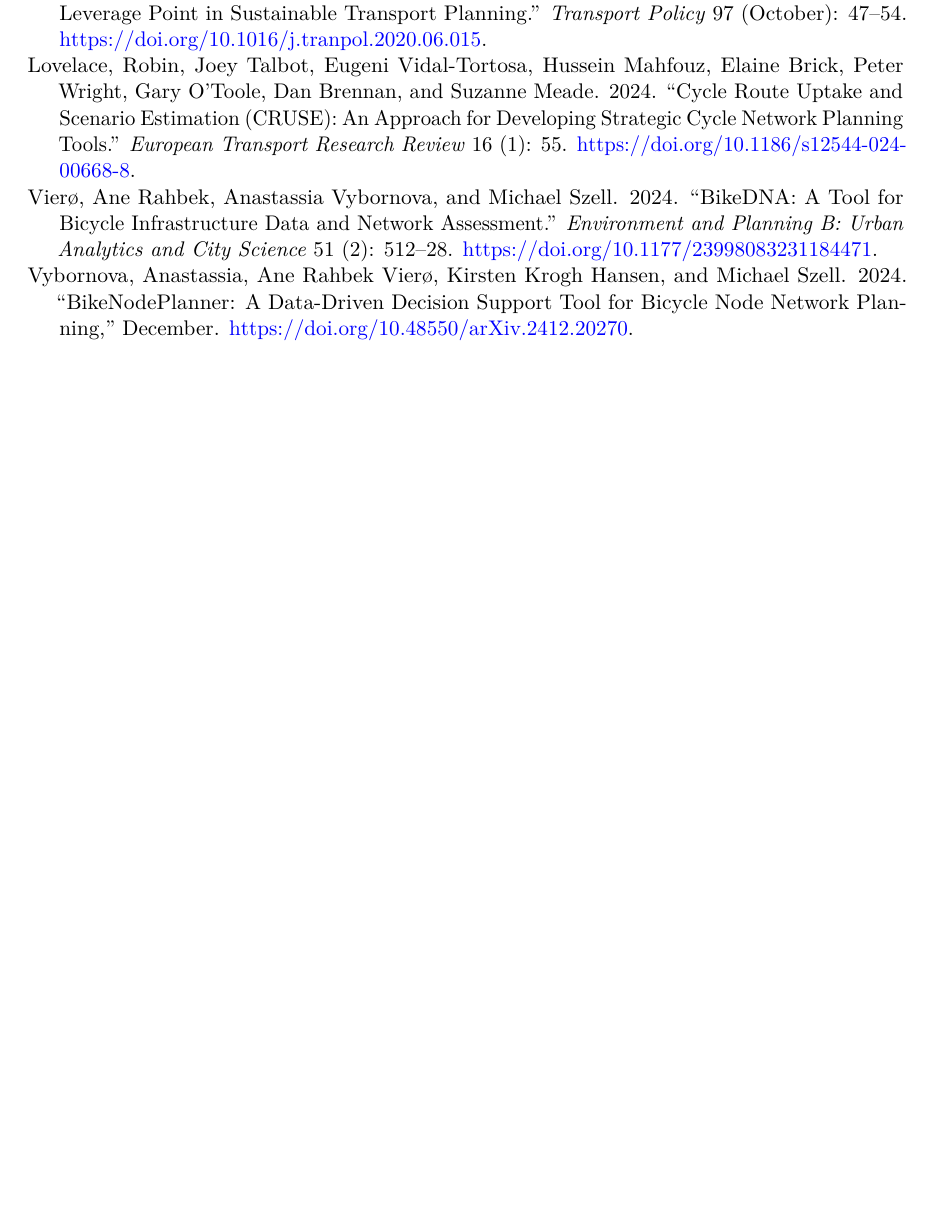
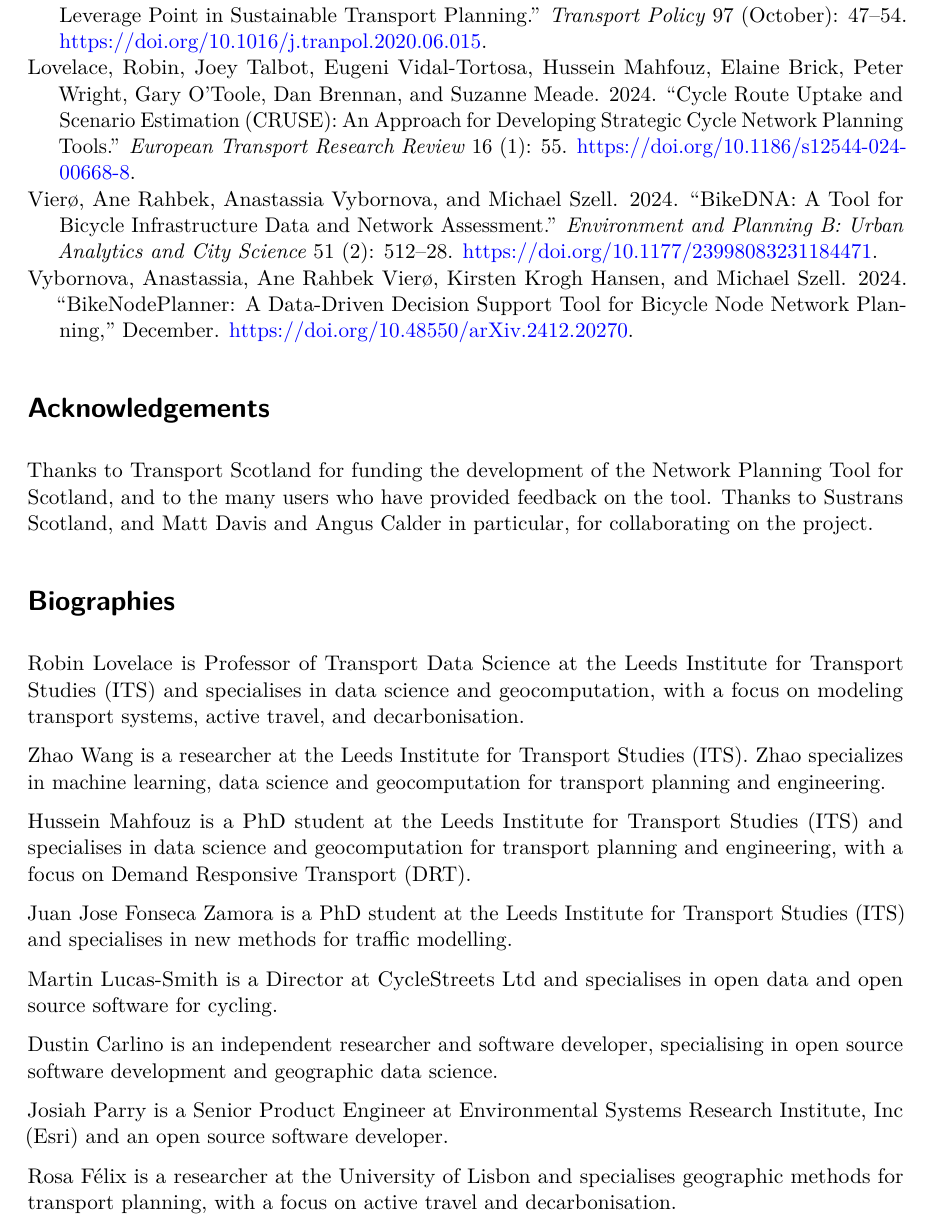
Before and after one commit to nptscot/osmactive, a Quarto document (gisruk2025.qmd): part of page 6 of 6 before the commit and part of page 7 of 7 after it, cut so that both start at the same text, the shorter picture padded with empty space. Rendered offline with R 4.5, knitr and Pandoc in place of Quarto, then LaTeX, with nearby package versions; drawn as R Markdown's standard PDF in place of the format the file asks for; some code elsewhere in the file could not run offline.

Commit message:
Add bios and acknowledgements

```diff
--- a/gisruk2025.qmd
+++ b/gisruk2025.qmd
@@ -355,15 +358,49 @@ This three-way categorisation was made for each of the following scenarios:
 
 The resulting data was visualised in the NPT's street space layer, as shown in @fig-street-space.
 
+![Street Space layer in Network Planning Tool for Scotland.](street_space.png){#fig-street-space}
+
+
+{{< pagebreak >}}
+
 # Conclusion
 
 The Network Planning Tool for Scotland is a cutting-edge web application designed for strategic cycle network planning.
 A unique feature of the NPT is its integration of multiple layers into a single tool, overcoming limitations of previous strategic network planning tools, which generally focus either on behaviour data or physical infrastructure.
 The new street space layer represents a step change in access to combined carriageway and corridor widths, the first time this data has been made available at a national level, to the best of our knowledge.
 
-![Street Space layer in Network Planning Tool for Scotland.](street_space.png){#fig-street-space}
-
 In future work we plan to improve the NPT by incorporating new datasets from a variety of sources, including [Scotland's Spatial Hub](https://data.spatialhub.scot).
 We also plan to roll-out the methods in new places and welcome feedback from the community on how to improve the tool.
 
 # References
+
+::: {#refs}
+:::
+
+# Acknowledgements {.appendix .unnumbered}
+
+<!-- Acknowledgement should be made of any funding bodies who have supported the work reported in the paper, of those who have given permission for their work to be reproduced or of individuals whose particular assistance is due recognition. Acknowledge data providers here where appropriate. -->
+
+Thanks to Transport Scotland for funding the development of the Network Planning Tool for Scotland, and to the many users who have provided feedback on the tool.
+Thanks to Sustrans Scotland, and Matt Davis and Angus Calder in particular, for collaborating on the project.
+
+# Biographies {.appendix .unnumbered}
+
+<!-- All contributing authors should include a biography of no more than 50 words each outlining their career stage and research interests. -->
+
+Robin Lovelace is Professor of Transport Data Science at the Leeds Institute for Transport Studies (ITS) and specialises in data science and geocomputation, with a focus on modeling transport systems, active travel, and decarbonisation.
+
+Zhao Wang is a researcher at the Leeds Institute for Transport Studies (ITS).
+Zhao specializes in machine learning, data science and geocomputation for transport planning and engineering.
+
+Hussein Mahfouz is a PhD student at the Leeds Institute for Transport Studies (ITS) and specialises in data science and geocomputation for transport planning and engineering, with a focus on Demand Responsive Transport (DRT).
+
+Juan Jose Fonseca Zamora is a PhD student at the Leeds Institute for Transport Studies (ITS) and specialises in new methods for traffic modelling.
+
+Martin Lucas-Smith is a Director at CycleStreets Ltd and specialises in open data and open source software for cycling.
+
+Dustin Carlino is an independent researcher and software developer, specialising in open source software development and geographic data science.
+
+Josiah Parry is a Senior Product Engineer at Environmental Systems Research Institute, Inc (Esri) and an open source software developer.
+
+Rosa Félix is a researcher at the University of Lisbon and specialises geographic methods for transport planning, with a focus on active travel and decarbonisation.
```
Also changed, not shown: references.bib (+0 -4 lines), gisruk2025.qmd (3 more changed lines).
